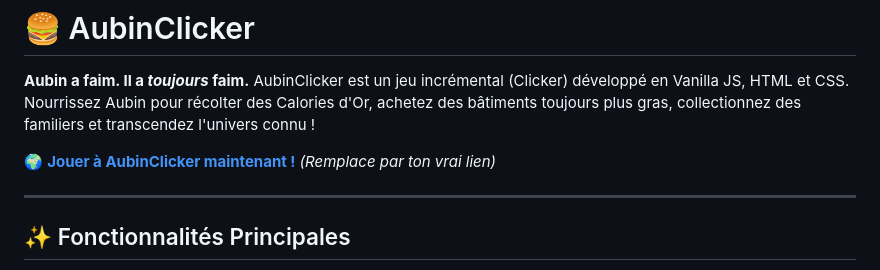
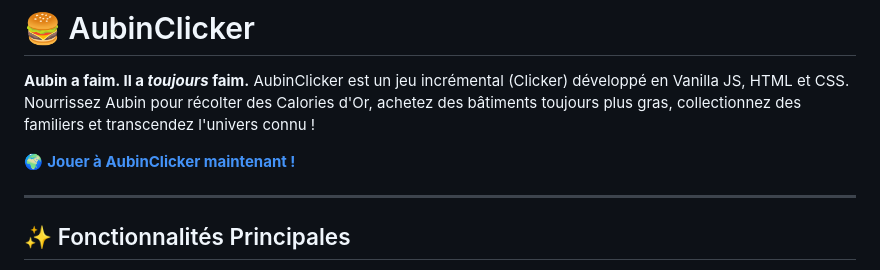
Before and after one commit to CrazyV12/AubinClicker, a Markdown page: README.md, the part around the change. Drawn GitHub-style.

```diff
--- a/README.md
+++ b/README.md
@@ -2,7 +2,7 @@
 
 **Aubin a faim. Il a _toujours_ faim.** AubinClicker est un jeu incrémental (Clicker) développé en Vanilla JS, HTML et CSS. Nourrissez Aubin pour récolter des Calories d'Or, achetez des bâtiments toujours plus gras, collectionnez des familiers et transcendez l'univers connu !
 
-🌍 **[Jouer à AubinClicker maintenant !](https://romaindancette.github.io/aubinclicker)** _(Remplace par ton vrai lien)_
+🌍 **[Jouer à AubinClicker maintenant !](https://crazyv12.github.io/AubinClicker/)**
 
 ---
 
```
